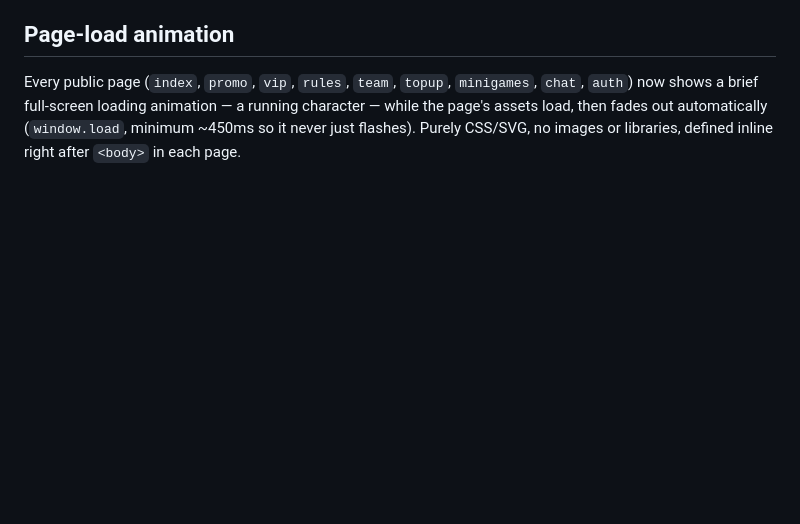
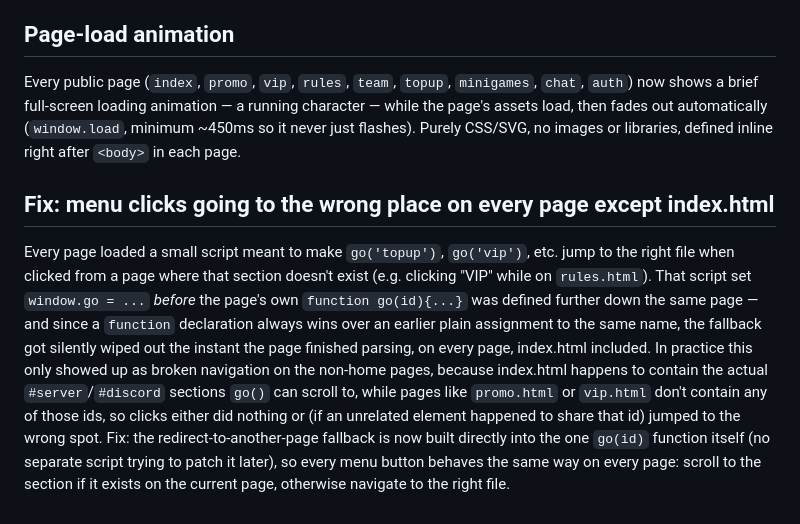
Before and after one commit to Buss2545/minecraft-web, a Markdown page: README.md, the part around the change. GitHub-like rendering; blank space fills up the shorter version.

```diff
--- a/README.md
+++ b/README.md
@@ -319,3 +319,7 @@ A simple, self-contained online radio player - live J-Pop stream from [LISTEN.mo
 
 ## Page-load animation
 Every public page (`index`, `promo`, `vip`, `rules`, `team`, `topup`, `minigames`, `chat`, `auth`) now shows a brief full-screen loading animation — a running character — while the page's assets load, then fades out automatically (`window.load`, minimum ~450ms so it never just flashes). Purely CSS/SVG, no images or libraries, defined inline right after `<body>` in each page.
+
+## Fix: menu clicks going to the wrong place on every page except index.html
+Every page loaded a small script meant to make `go('topup')`, `go('vip')`, etc. jump to the right file when clicked from a page where that section doesn't exist (e.g. clicking "VIP" while on `rules.html`). That script set `window.go = ...` *before* the page's own `function go(id){...}` was defined further down the same page — and since a `function` declaration always wins over an earlier plain assignment to the same name, the fallback got silently wiped out the instant the page finished parsing, on every page, index.html included. In practice this only showed up as broken navigation on the non-home pages, because index.html happens to contain the actual `#server`/`#discord` sections `go()` can scroll to, while pages like `promo.html` or `vip.html` don't contain any of those ids, so clicks either did nothing or (if an unrelated element happened to share that id) jumped to the wrong spot.
+Fix: the redirect-to-another-page fallback is now built directly into the one `go(id)` function itself (no separate script trying to patch it later), so every menu button behaves the same way on every page: scroll to the section if it exists on the current page, otherwise navigate to the right file.
```
